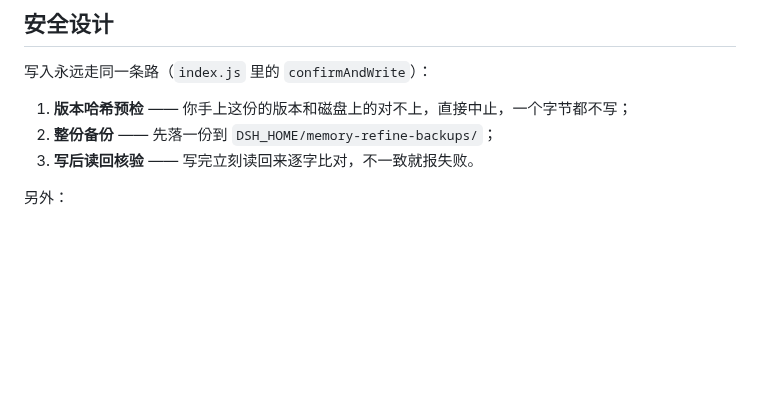
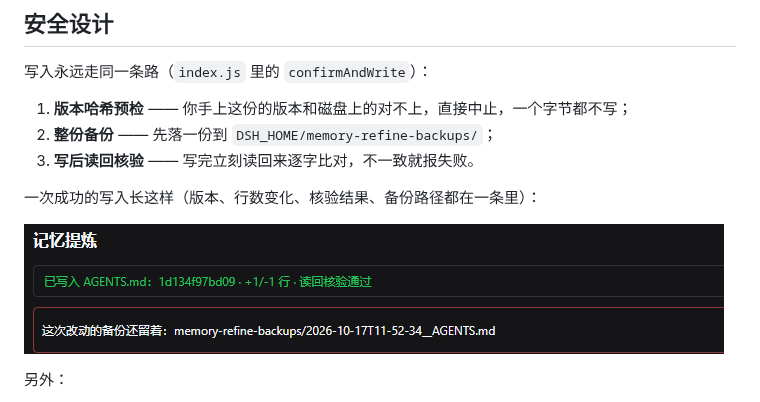
Before and after one commit to mjtwt/dsh-memory-refine, a Markdown page: README.md, the part around the change. Drawn GitHub-style; pictures changed too: docs/write-result.png (added); blank space fills up the shorter version.

Commit message:
docs: 补一张写入结果截图（版本 / 行数变化 / 读回核验 / 备份）

```diff
--- a/README.md
+++ b/README.md
@@ -129,6 +129,10 @@ DSH（DeepSeek Harness）的「记忆提炼」插件：把一场长对话提炼
 2. **整份备份** —— 先落一份到 `DSH_HOME/memory-refine-backups/`；
 3. **写后读回核验** —— 写完立刻读回来逐字比对，不一致就报失败。
 
+一次成功的写入长这样（版本、行数变化、核验结果、备份路径都在一条里）：
+
+![一次成功的写入：版本哈希、行数变化、读回核验、备份位置](docs/write-result.png)
+
 另外：
 
 - **写入必须用户点头**。拿不到问答服务时直接拒绝，**不静默降级**成「自动同意」。
```
Also changed, not shown: README.en.md (+4 -0 lines).
